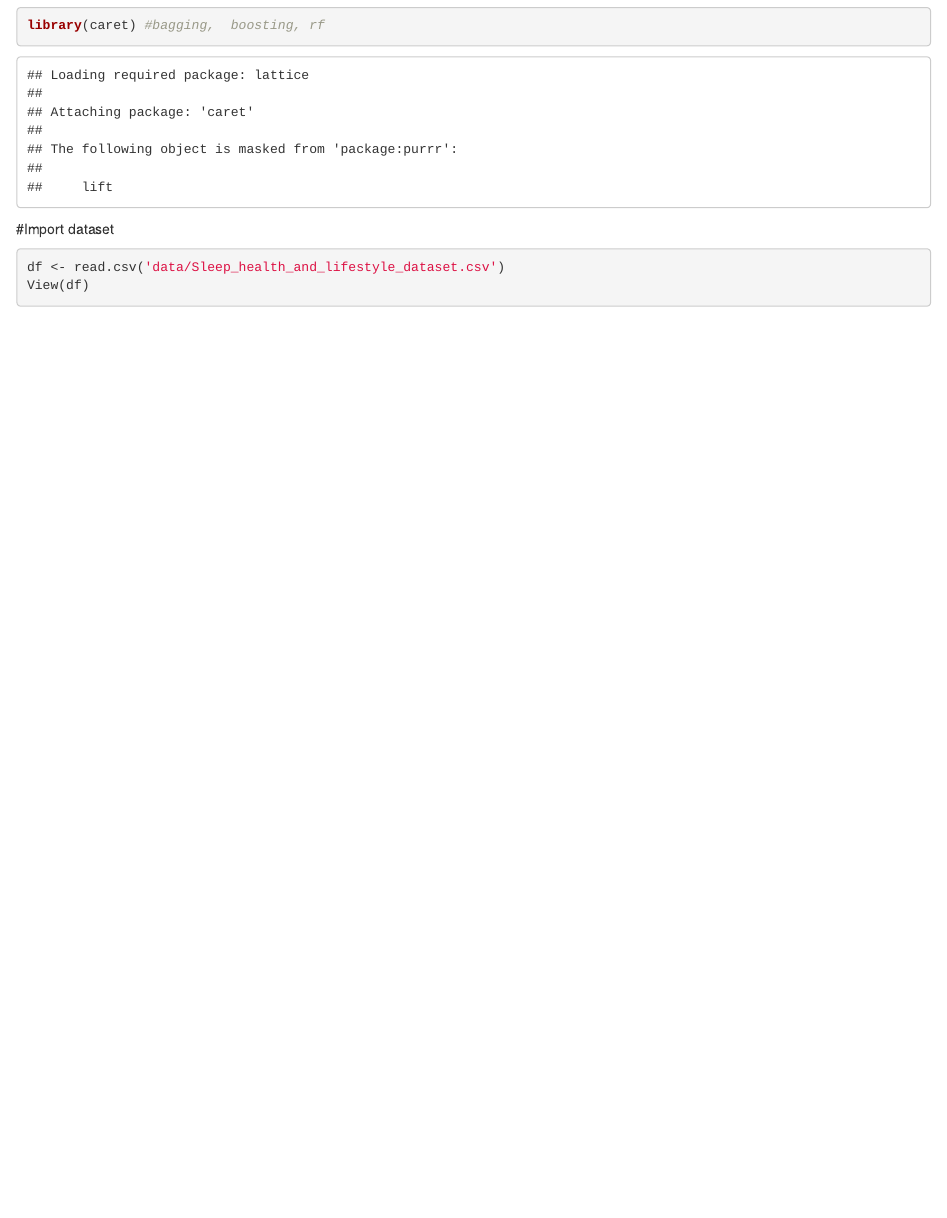
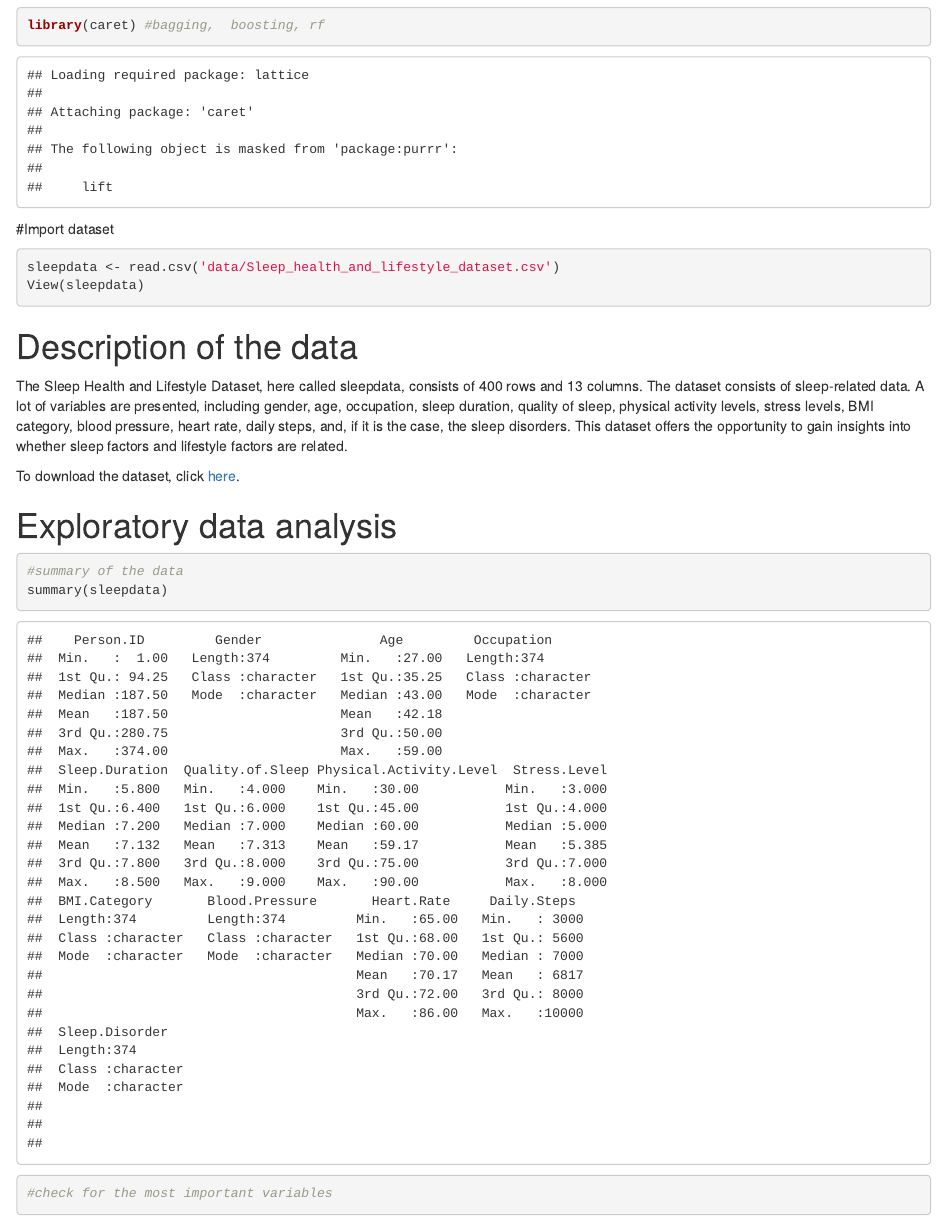
Before and after one commit to MerelDas/DA_assignment2, an R Markdown document (Assignment2_Group5.Rmd): the page in a window 1100 px wide, from 2020 px down. Rendered offline with R 4.5, knitr and Pandoc, with nearby package versions.

Commit message:
description dataset

````diff
--- a/Assignment2_Group5.Rmd
+++ b/Assignment2_Group5.Rmd
@@ -34,6 +34,23 @@ library(caret) #bagging,  boosting, rf
 
 #Import dataset
 ```{r}
-df <- read.csv('data/Sleep_health_and_lifestyle_dataset.csv')
-View(df)
+sleepdata <- read.csv('data/Sleep_health_and_lifestyle_dataset.csv')
+View(sleepdata)
 ```
+
+# Description of the data
+The Sleep Health and Lifestyle Dataset, here called sleepdata, consists of 400 rows and 13 columns. The dataset consists of sleep-related data. A lot of variables are presented, including gender, age, occupation, sleep duration, quality of sleep, physical activity levels, stress levels, BMI category, blood pressure, heart rate, daily steps, and, if it is the case, the sleep disorders. This dataset offers the opportunity to gain insights into whether sleep factors and lifestyle factors are related.
+
+To download the dataset, click [here](https://www.kaggle.com/code/jillanisofttech/sleep-health-and-lifestyle-predication-with-94-ac).
+
+# Exploratory data analysis
+
+```{r}
+#summary of the data
+summary(sleepdata)
+
+#check for the most important variables
+
+
+
+```
````
